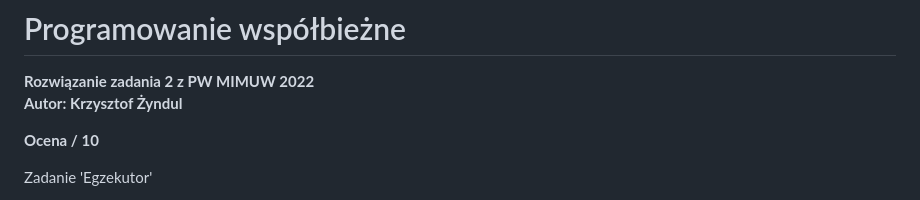
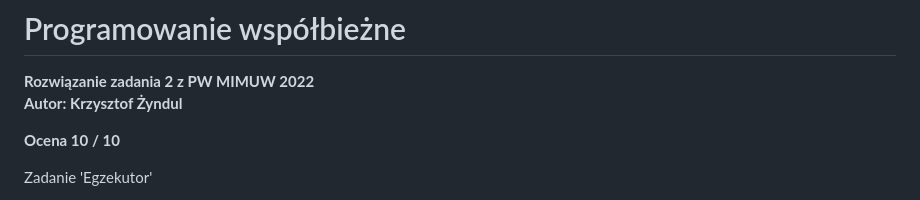
Before and after one commit to kzyndul/MIMUW, a Markdown page: README.md, the part around the change. GitHub-like rendering.

```diff
--- a/README.md
+++ b/README.md
@@ -2,7 +2,7 @@
 <b> Rozwiązanie zadania 2 z PW MIMUW 2022 </b> <br />
 <b> Autor: Krzysztof Żyndul </b>
 
-<b> Ocena  / 10 </b>
+<b> Ocena 10 / 10 </b>
 
 Zadanie 'Egzekutor'
 
```
